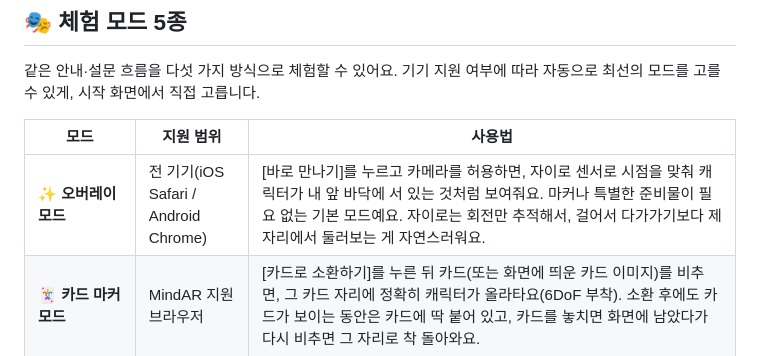
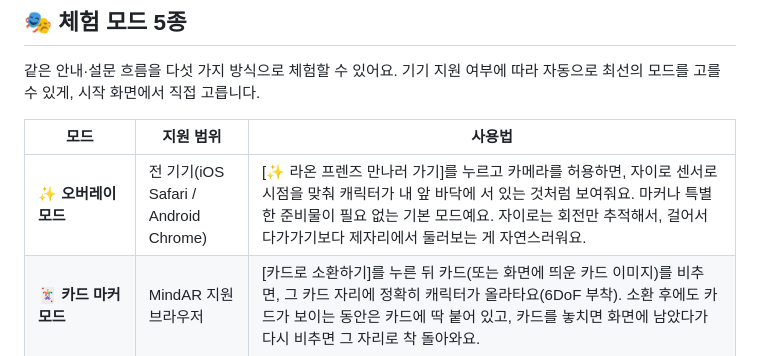
Before and after one commit to wantaekchoi/raon-friends-ar, a Markdown page: README.md, the part around the change. Rendered like a GitHub page.

```diff
--- a/README.md
+++ b/README.md
@@ -45,7 +45,7 @@
 
 | 모드 | 지원 범위 | 사용법 |
 |---|---|---|
-| **✨ 오버레이 모드** | 전 기기(iOS Safari / Android Chrome) | [바로 만나기]를 누르고 카메라를 허용하면, 자이로 센서로 시점을 맞춰 캐릭터가 내 앞 바닥에 서 있는 것처럼 보여줘요. 마커나 특별한 준비물이 필요 없는 기본 모드예요. 자이로는 회전만 추적해서, 걸어서 다가가기보다 제자리에서 둘러보는 게 자연스러워요. |
+| **✨ 오버레이 모드** | 전 기기(iOS Safari / Android Chrome) | [✨ 라온 프렌즈 만나러 가기]를 누르고 카메라를 허용하면, 자이로 센서로 시점을 맞춰 캐릭터가 내 앞 바닥에 서 있는 것처럼 보여줘요. 마커나 특별한 준비물이 필요 없는 기본 모드예요. 자이로는 회전만 추적해서, 걸어서 다가가기보다 제자리에서 둘러보는 게 자연스러워요. |
 | **🃏 카드 마커 모드** | MindAR 지원 브라우저 | [카드로 소환하기]를 누른 뒤 카드(또는 화면에 띄운 카드 이미지)를 비추면, 그 카드 자리에 정확히 캐릭터가 올라타요(6DoF 부착). 소환 후에도 카드가 보이는 동안은 카드에 딱 붙어 있고, 카드를 놓치면 화면에 남았다가 다시 비추면 그 자리로 착 돌아와요. |
 | **🔍 Vision AI 인식 모드 (준비 중)** | 카메라 지원 브라우저 (인식 모델 배포 후 자동 활성화) | 비춘 카드나 이미지 속 캐릭터를 AI가 스스로 알아내 그 캐릭터가 안내를 이어가도록 설계했어요. 신뢰도 임계값 이상으로 여러 프레임 연속 인식돼야 확정하는 판정 로직까지 구현돼 있지만, **분류기 모델 파일이 아직 이 배포본에 없어서 [AI가 알아봐요] 버튼은 "준비 중" 배지가 붙은 채 비활성 상태예요**(페이지가 모델 파일 존재 여부를 자동으로 확인해, 나중에 배포되면 코드 변경 없이 버튼이 즉시 활성화됩니다). 인식 성공 이후의 흐름만 먼저 보고 싶다면 `?visionMock=라오니`처럼 파라미터를 붙여 배포 URL에서 바로 시연할 수 있어요(그 경우 버튼도 함께 활성화돼요 — 아래 URL 파라미터 표 참고). |
 | **🧭 WebXR 바닥인식 모드 (Android 베타)** | WebXR hit-test 지원 기기 | 오버레이 모드 진입 후 노출되는 [진짜 바닥에 소환] 버튼을 누르면, 실제 바닥을 스캔해 캐릭터를 SLAM으로 고정해요. 자이로 추정이 아니라 실측 배치라 훨씬 안정적이에요. 미지원 기기에서는 버튼 자체가 보이지 않고 기존 오버레이로 그대로 진행돼요. |
```
Also changed, not shown: docs/CURRENT_STATE.md (+1 -1 lines).
